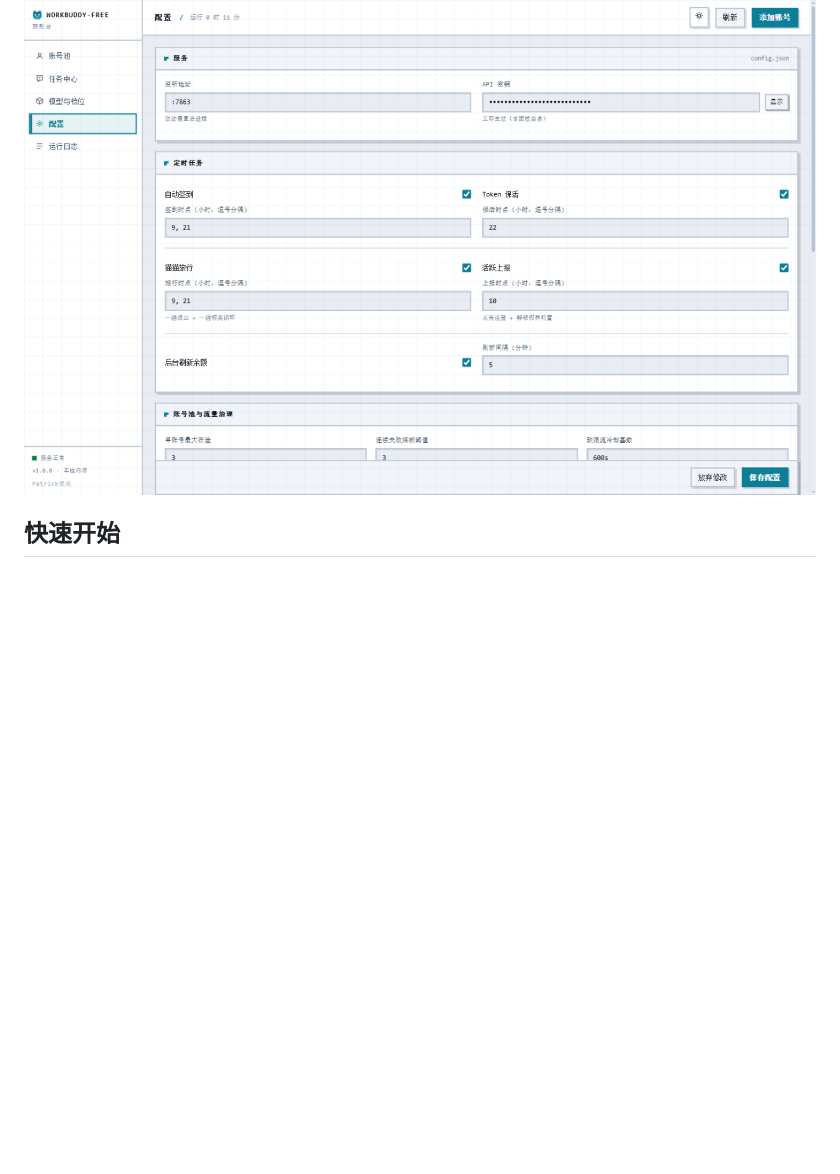
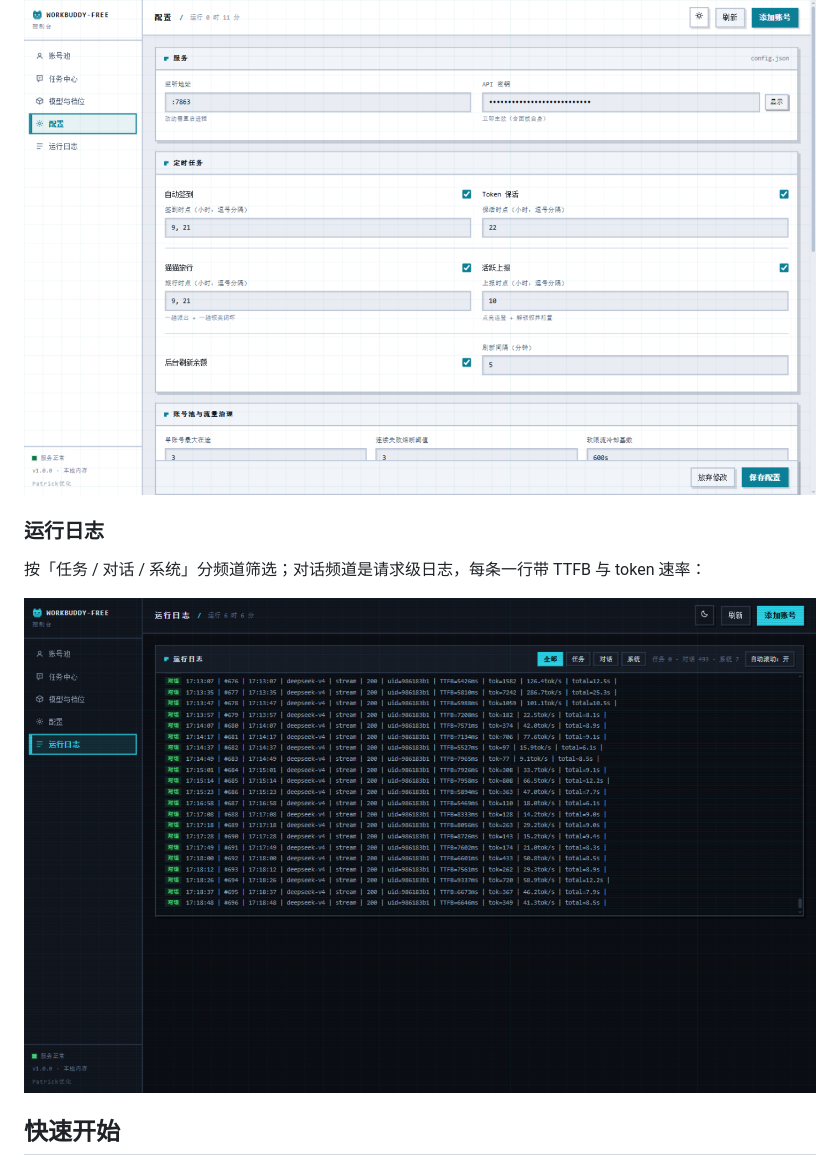
Before and after one commit to Patrick-mufeng/workbuddy-free, a Markdown page: README.md, the part around the change printed below. GitHub-like rendering; pictures changed too: assets/screenshots/06-logs-dark.png (added); blank space fills up the shorter version.

```diff
--- a/README.md
+++ b/README.md
@@ -83,6 +85,12 @@
 在线编辑 `config.json`，涉及运行期的字段**保存即生效**；面板支持明暗两套主题，首次访问跟随系统偏好。
 
 <img src="assets/screenshots/05-config-light.png" alt="配置（浅色）" width="900">
+
+### 运行日志
+
+按「任务 / 对话 / 系统」分频道筛选；对话频道是请求级日志，每条一行带 TTFB 与 token 速率：
+
+<img src="assets/screenshots/06-logs-dark.png" alt="运行日志" width="900">
 
 ## 快速开始
 
```
Also changed, not shown: other parts of README.md (+124 -1 lines), assets/screenshots/07-add-account-dark.png (added), 1 other file.
